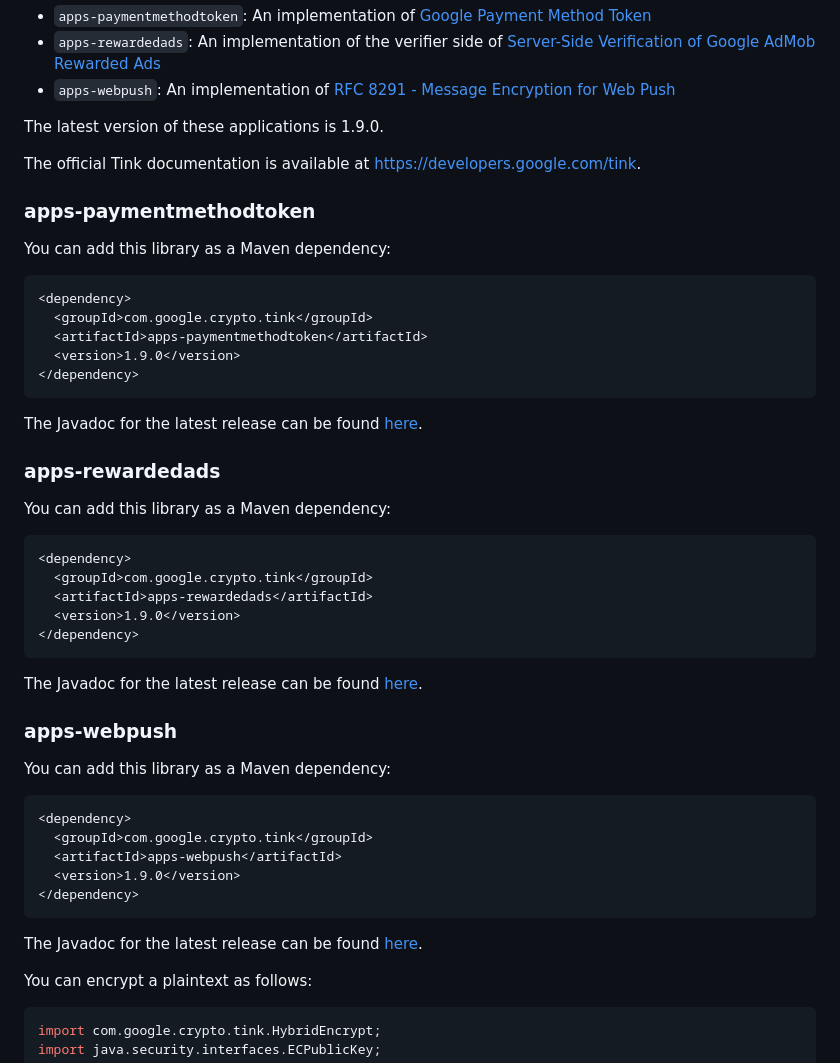
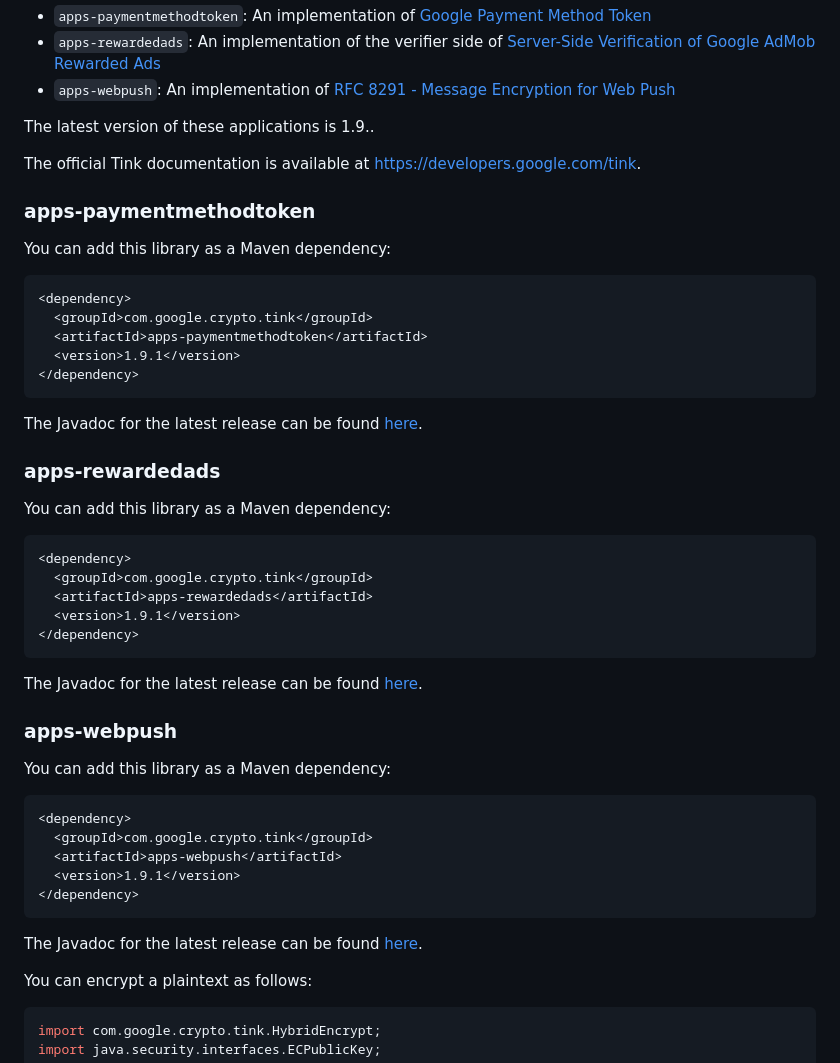
Before and after one commit to tink-crypto/tink-java-apps, a Markdown page: README.md, the part around one of its changes. Drawn GitHub-style.

Commit message:
Bump the version of tink-java-apps to 1.9.1.
PiperOrigin-RevId: 547465511
Change-Id: I2b5f54e3808b31e0b31858be15ec4248c240ba20

````diff
--- a/README.md
+++ b/README.md
@@ -22,7 +22,7 @@ This repository contains extensions and applications of the
 *   `apps-webpush`: An implementation of
     [RFC 8291 - Message Encryption for Web Push](https://www.rfc-editor.org/rfc/rfc8291)
 
-The latest version of these applications is 1.9.0.
+The latest version of these applications is 1.9..
 
 The official Tink documentation is available at
 https://developers.google.com/tink.
@@ -35,7 +35,7 @@ You can add this library as a Maven dependency:
 <dependency>
   <groupId>com.google.crypto.tink</groupId>
   <artifactId>apps-paymentmethodtoken</artifactId>
-  <version>1.9.0</version>
+  <version>1.9.1</version>
 </dependency>
 ```
 
@@ -50,7 +50,7 @@ You can add this library as a Maven dependency:
 <dependency>
   <groupId>com.google.crypto.tink</groupId>
   <artifactId>apps-rewardedads</artifactId>
-  <version>1.9.0</version>
+  <version>1.9.1</version>
 </dependency>
 ```
 
@@ -65,7 +65,7 @@ You can add this library as a Maven dependency:
 <dependency>
   <groupId>com.google.crypto.tink</groupId>
   <artifactId>apps-webpush</artifactId>
-  <version>1.9.0</version>
+  <version>1.9.1</version>
 </dependency>
 ```
 
````
Also changed, not shown: other parts of README.md (+3 -3 lines).
